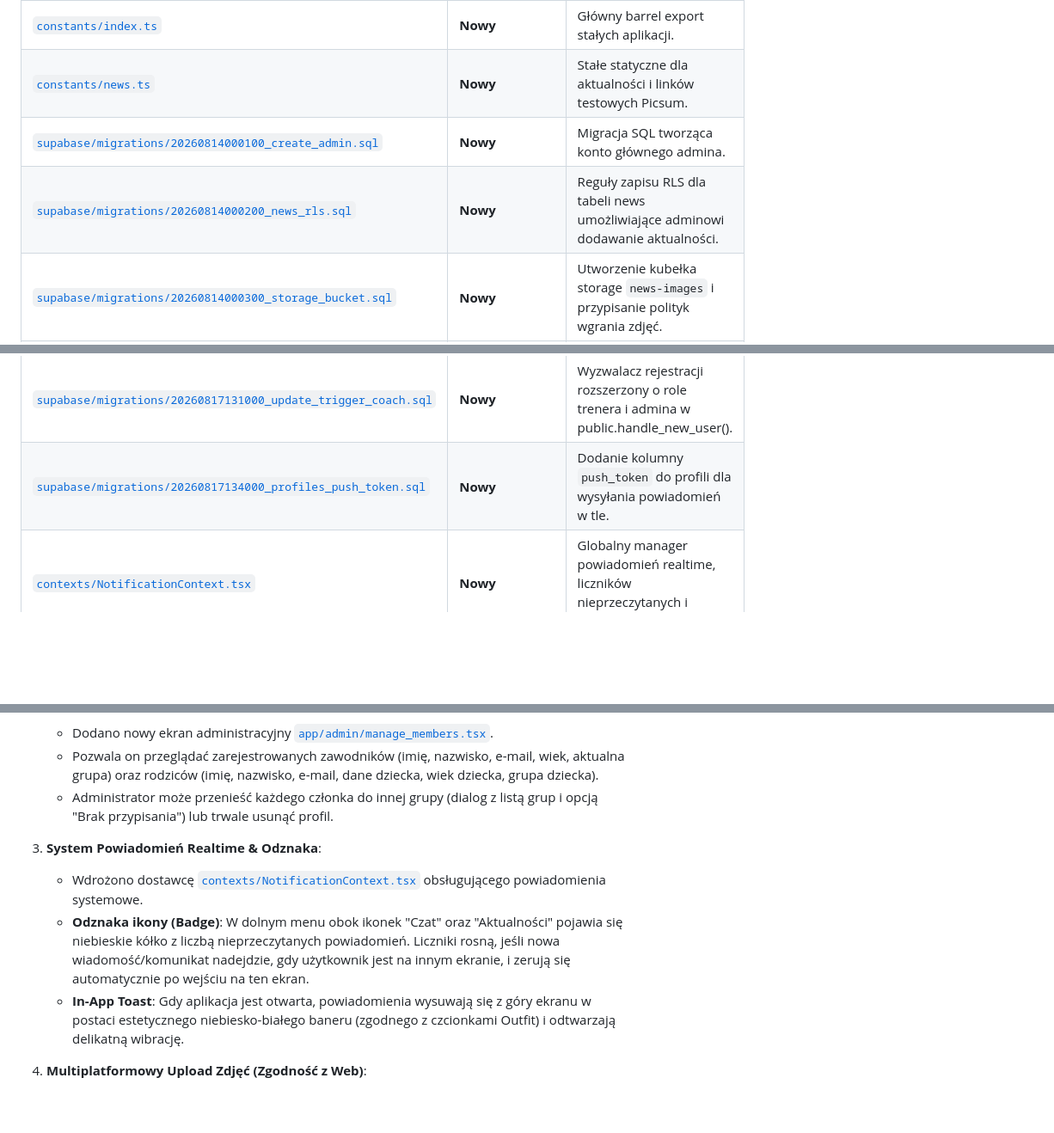
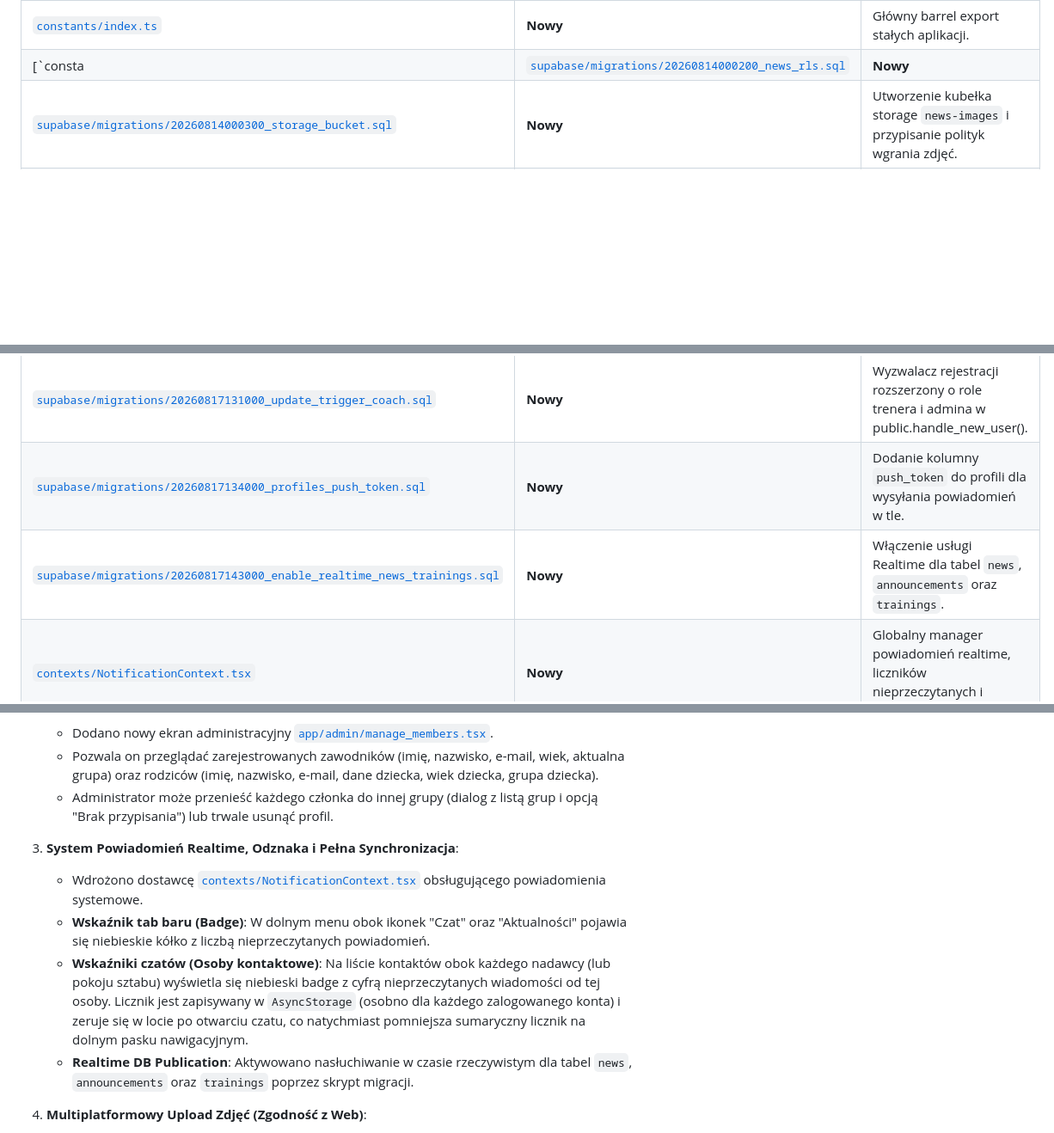
Before and after one commit to danielnazet/mlawianka-app, a Markdown page: codereview.md, 3 parts joined by grey strips. Shown at 86% size. Rendered like a GitHub page; blank space fills up the shorter version.

```diff
--- a/codereview.md
+++ b/codereview.md
@@ -135,13 +135,12 @@ npx expo start -c
 | [`types/booking.ts`](file:///d:/Nowy%20folder/mlawianka-app/types/booking.ts) | **Nowy** | Interfejs typów dla rezerwacji Orlika. |
 | [`types/chat.ts`](file:///d:/Nowy%20folder/mlawianka-app/types/chat.ts) | **Nowy** | Interfejsy typów dla wiadomości i pokoi rozmów. |
 | [`constants/index.ts`](file:///d:/Nowy%20folder/mlawianka-app/constants/index.ts) | **Nowy** | Główny barrel export stałych aplikacji. |
-| [`constants/news.ts`](file:///d:/Nowy%20folder/mlawianka-app/constants/news.ts) | **Nowy** | Stałe statyczne dla aktualności i linków testowych Picsum. |
-| [`supabase/migrations/20260814000100_create_admin.sql`](file:///d:/Nowy%20folder/mlawianka-app/supabase/migrations/20260814000100_create_admin.sql) | **Nowy** | Migracja SQL tworząca konto głównego admina. |
-| [`supabase/migrations/20260814000200_news_rls.sql`](file:///d:/Nowy%20folder/mlawianka-app/supabase/migrations/20260814000200_news_rls.sql) | **Nowy** | Reguły zapisu RLS dla tabeli news umożliwiające adminowi dodawanie aktualności. |
+| [`consta| [`supabase/migrations/20260814000200_news_rls.sql`](file:///d:/Nowy%20folder/mlawianka-app/supabase/migrations/20260814000200_news_rls.sql) | **Nowy** | Reguły zapisu RLS dla tabeli news umożliwiające adminowi dodawanie aktualności. |
 | [`supabase/migrations/20260814000300_storage_bucket.sql`](file:///d:/Nowy%20folder/mlawianka-app/supabase/migrations/20260814000300_storage_bucket.sql) | **Nowy** | Utworzenie kubełka storage `news-images` i przypisanie polityk wgrania zdjęć. |
 | [`supabase/migrations/20260814000400_news_important.sql`](file:///d:/Nowy%20folder/mlawianka-app/supabase/migrations/20260814000400_news_important.sql) | **Nowy** | Dodanie kolumny `is_important` do tabeli news. |
 | [`supabase/migrations/20260817131000_update_trigger_coach.sql`](file:///d:/Nowy%20folder/mlawianka-app/supabase/migrations/20260817131000_update_trigger_coach.sql) | **Nowy** | Wyzwalacz rejestracji rozszerzony o role trenera i admina w public.handle_new_user(). |
 | [`supabase/migrations/20260817134000_profiles_push_token.sql`](file:///d:/Nowy%20folder/mlawianka-app/supabase/migrations/20260817134000_profiles_push_token.sql) | **Nowy** | Dodanie kolumny `push_token` do profili dla wysyłania powiadomień w tle. |
+| [`supabase/migrations/20260817143000_enable_realtime_news_trainings.sql`](file:///d:/Nowy%20folder/mlawianka-app/supabase/migrations/20260817143000_enable_realtime_news_trainings.sql) | **Nowy** | Włączenie usługi Realtime dla tabel `news`, `announcements` oraz `trainings`. |
 | [`contexts/NotificationContext.tsx`](file:///d:/Nowy%20folder/mlawianka-app/contexts/NotificationContext.tsx) | **Nowy** | Globalny manager powiadomień realtime, liczników nieprzeczytanych i odznaki. |
 | [`app/admin/manage_members.tsx`](file:///d:/Nowy%20folder/mlawianka-app/app/admin/manage_members.tsx) | **Nowy** | Ekran administratora do usuwania i przenoszenia członków do innych grup. |
 | [`components/ClubTabBar.tsx`](file:///d:/Nowy%20folder/mlawianka-app/components/ClubTabBar.tsx) | Zmodyfikowany | Przejście na jasny styl nawigacji, szara kapsułka i niebieskie wskaźniki odznaki. |
@@ -161,10 +160,11 @@ npx expo start -c
    - Pozwala on przeglądać zarejestrowanych zawodników (imię, nazwisko, e-mail, wiek, aktualna grupa) oraz rodziców (imię, nazwisko, e-mail, dane dziecka, wiek dziecka, grupa dziecka).
    - Administrator może przenieść każdego członka do innej grupy (dialog z listą grup i opcją "Brak przypisania") lub trwale usunąć profil.
 
-3. **System Powiadomień Realtime & Odznaka**:
+3. **System Powiadomień Realtime, Odznaka i Pełna Synchronizacja**:
    - Wdrożono dostawcę [`contexts/NotificationContext.tsx`](file:///d:/Nowy%20folder/mlawianka-app/contexts/NotificationContext.tsx) obsługującego powiadomienia systemowe.
-   - **Odznaka ikony (Badge)**: W dolnym menu obok ikonek "Czat" oraz "Aktualności" pojawia się niebieskie kółko z liczbą nieprzeczytanych powiadomień. Liczniki rosną, jeśli nowa wiadomość/komunikat nadejdzie, gdy użytkownik jest na innym ekranie, i zerują się automatycznie po wejściu na ten ekran.
-   - **In-App Toast**: Gdy aplikacja jest otwarta, powiadomienia wysuwają się z góry ekranu w postaci estetycznego niebiesko-białego baneru (zgodnego z czcionkami Outfit) i odtwarzają delikatną wibrację.
+   - **Wskaźnik tab baru (Badge)**: W dolnym menu obok ikonek "Czat" oraz "Aktualności" pojawia się niebieskie kółko z liczbą nieprzeczytanych powiadomień.
+   - **Wskaźniki czatów (Osoby kontaktowe)**: Na liście kontaktów obok każdego nadawcy (lub pokoju sztabu) wyświetla się niebieski badge z cyfrą nieprzeczytanych wiadomości od tej osoby. Licznik jest zapisywany w `AsyncStorage` (osobno dla każdego zalogowanego konta) i zeruje się w locie po otwarciu czatu, co natychmiast pomniejsza sumaryczny licznik na dolnym pasku nawigacyjnym.
+   - **Realtime DB Publication**: Aktywowano nasłuchiwanie w czasie rzeczywistym dla tabel `news`, `announcements` oraz `trainings` poprzez skrypt migracji.
 
 4. **Multiplatformowy Upload Zdjęć (Zgodność z Web)**:
    - Naprawiono błąd `readAsStringAsync is not available on web` przy dodawaniu trenera oraz dodawaniu aktualności w przeglądarce.
```
